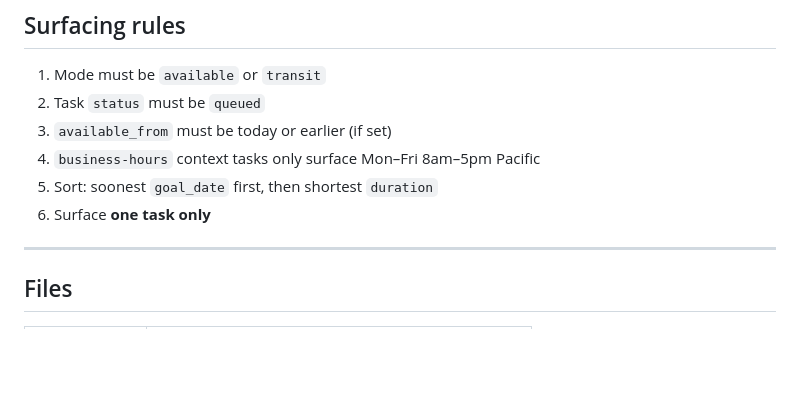
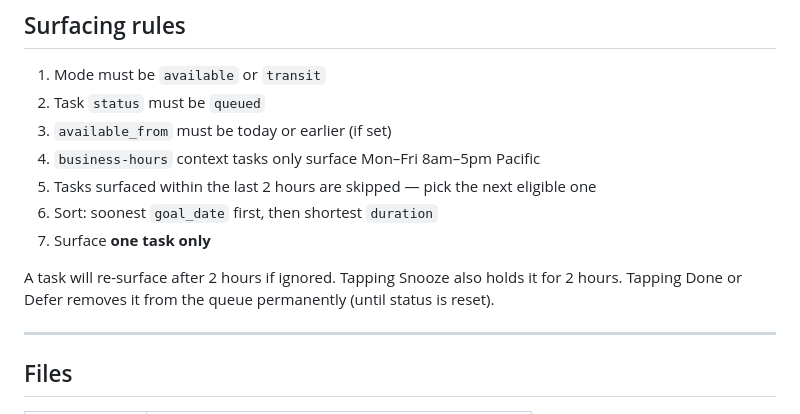
Before and after one commit to JaredMAllison/marlin, a Markdown page: README.md, the part around the change. GitHub-like rendering; blank space fills up the shorter version.

Commit message:
Update docs for cooldown and snooze behaviour
Co-Authored-By: Claude Sonnet 4.6 <noreply@anthropic.com>

```diff
--- a/README.md
+++ b/README.md
@@ -125,8 +125,11 @@ For bulk enrichment sessions (processing notes, finding connections, creating at
 2. Task `status` must be `queued`
 3. `available_from` must be today or earlier (if set)
 4. `business-hours` context tasks only surface Mon–Fri 8am–5pm Pacific
-5. Sort: soonest `goal_date` first, then shortest `duration`
-6. Surface **one task only**
+5. Tasks surfaced within the last 2 hours are skipped — pick the next eligible one
+6. Sort: soonest `goal_date` first, then shortest `duration`
+7. Surface **one task only**
+
+A task will re-surface after 2 hours if ignored. Tapping Snooze also holds it for 2 hours. Tapping Done or Defer removes it from the queue permanently (until status is reset).
 
 ---
 
```
Also changed, not shown: CLAUDE.md (+3 -2 lines).
